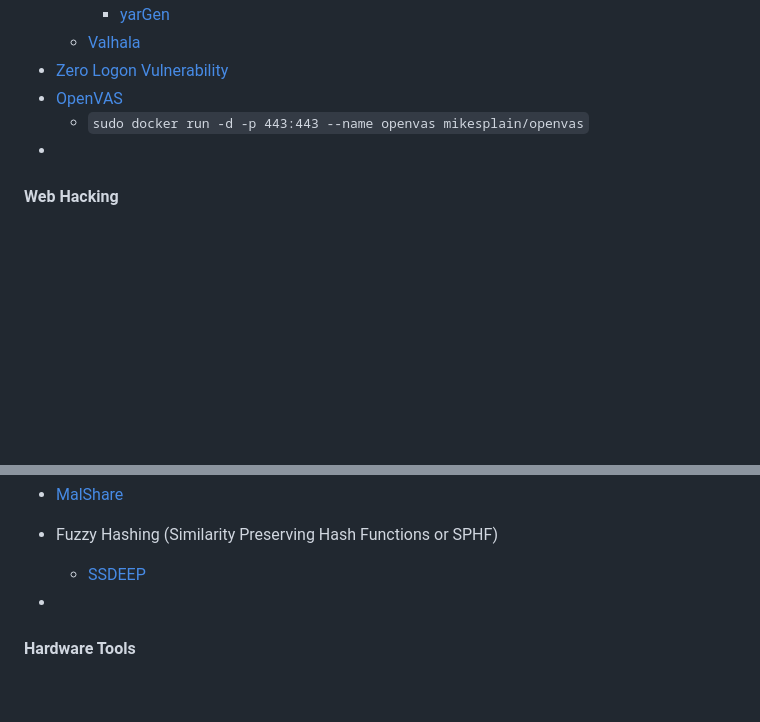
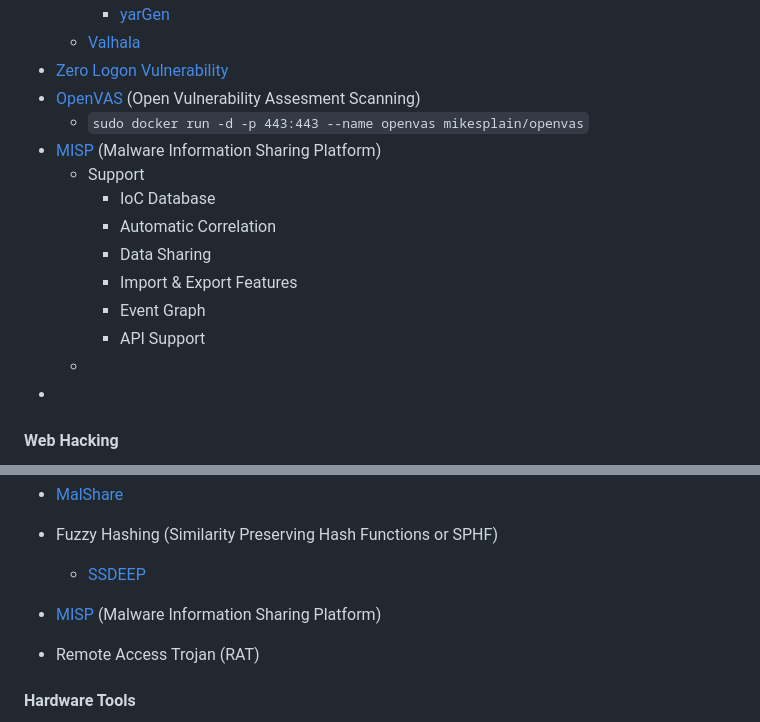
Before and after one commit to smmehrab/cybersecurity, a Markdown page: README.md, 2 parts joined by grey strips. GitHub-like rendering; blank space fills up the shorter version.

Commit message:
THM MISP done

```diff
--- a/README.md
+++ b/README.md
@@ -372,8 +372,17 @@
     * [yarGen](https://github.com/Neo23x0/yarGen)
   * [Valhala](https://valhalla.nextron-systems.com/)
 * [Zero Logon Vulnerability](https://www.secura.com/blog/zero-logon)
-* [OpenVAS](https://openvas.org/)
+* [OpenVAS](https://openvas.org/) (Open Vulnerability Assesment Scanning)
   * `sudo docker run -d -p 443:443 --name openvas mikesplain/openvas`
+* [MISP](https://www.misp-project.org/) (Malware Information Sharing Platform)
+  * Support
+    * IoC Database
+    * Automatic Correlation
+    * Data Sharing
+    * Import & Export Features
+    * Event Graph
+    * API Support
+  *
 *
 
 #### Web Hacking
@@ -870,7 +879,8 @@
   (Similarity Preserving Hash Functions or SPHF)
 
   - [SSDEEP](https://ssdeep-project.github.io/ssdeep/index.html)
--
+- [MISP](https://www.misp-project.org/) (Malware Information Sharing Platform)
+- Remote Access Trojan (RAT)
 
 #### Hardware Tools
 
```
